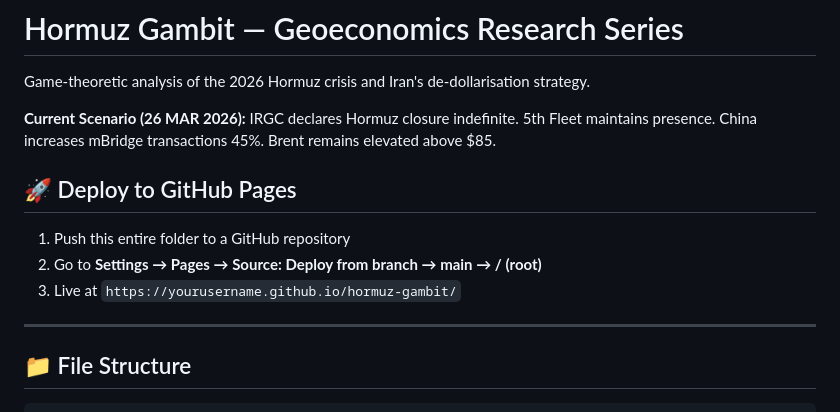
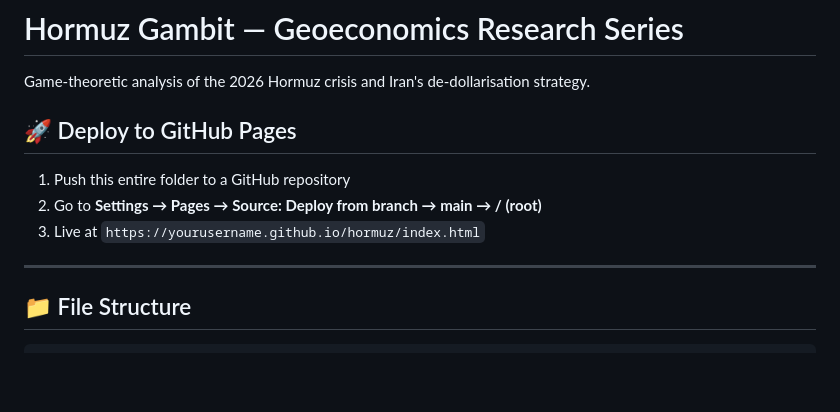
Before and after one commit to persiangulf-research/hormuz, a Markdown page: README.md, the part around one of its changes. Drawn GitHub-style; blank space fills up the shorter version.

```diff
--- a/README.md
+++ b/README.md
@@ -2,13 +2,12 @@
 
 Game-theoretic analysis of the 2026 Hormuz crisis and Iran's de-dollarisation strategy.
 
-**Current Scenario (26 MAR 2026):** IRGC declares Hormuz closure indefinite. 5th Fleet maintains presence. China increases mBridge transactions 45%. Brent remains elevated above $85.
 
 ## 🚀 Deploy to GitHub Pages
 
 1. Push this entire folder to a GitHub repository
 2. Go to **Settings → Pages → Source: Deploy from branch → main → / (root)**
-3. Live at `https://yourusername.github.io/hormuz-gambit/`
+3. Live at `https://yourusername.github.io/hormuz/index.html`
 
 ---
 
```
Also changed, not shown: other parts of README.md (+0 -43 lines).
